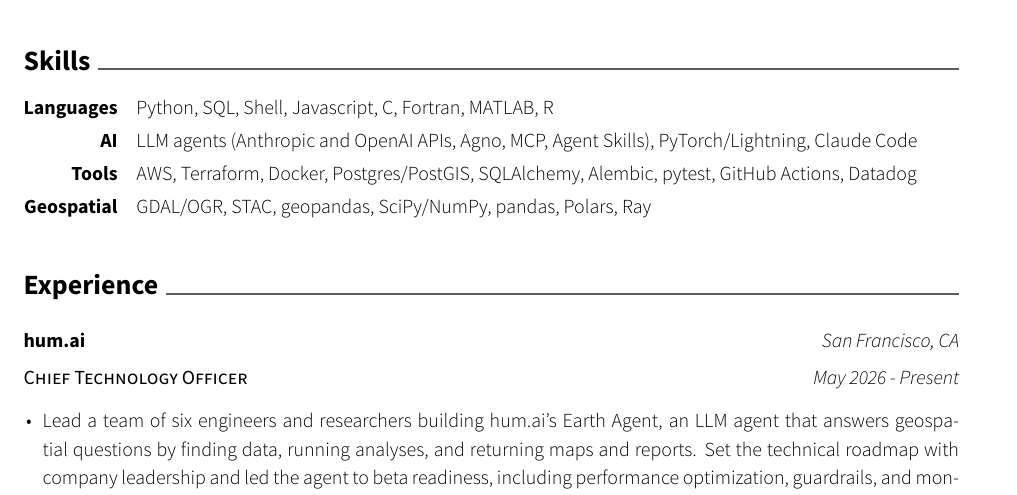
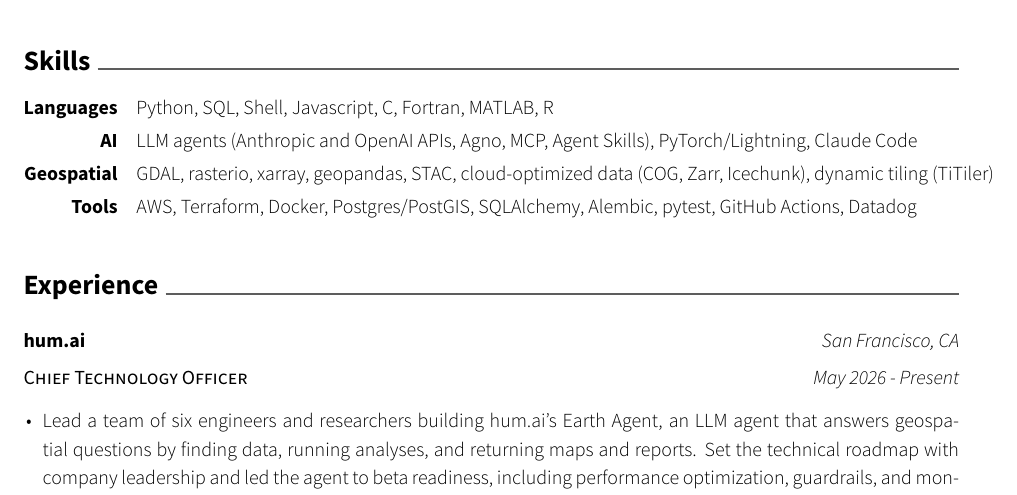
Before and after one commit to keithfma/resume, a LaTeX CV (resume.tex): part of page 1 of 2, cut so that both start at the same text. Compiled offline with XeLaTeX.

Commit message:
Update geospatial skills row (#11)

```diff
--- a/resume.tex
+++ b/resume.tex
@@ -34,8 +34,8 @@
 \begin{cvskills}
 \cvskill{Languages}{Python, SQL, Shell, Javascript, C, Fortran, MATLAB, R}
 \cvskill{AI}{LLM agents (Anthropic and OpenAI APIs, Agno, MCP, Agent Skills), PyTorch/Lightning, Claude Code}
+\cvskill{Geospatial}{GDAL, rasterio, xarray, geopandas, STAC, cloud-optimized data (COG, Zarr, Icechunk), dynamic tiling (TiTiler)}
 \cvskill{Tools}{AWS, Terraform, Docker, Postgres/PostGIS, SQLAlchemy, Alembic, pytest, GitHub Actions, Datadog}
-\cvskill{Geospatial}{GDAL/OGR, STAC, geopandas, SciPy/NumPy, pandas, Polars, Ray}
 
 \end{cvskills}
 
```
Also changed, not shown: 1 other file.
